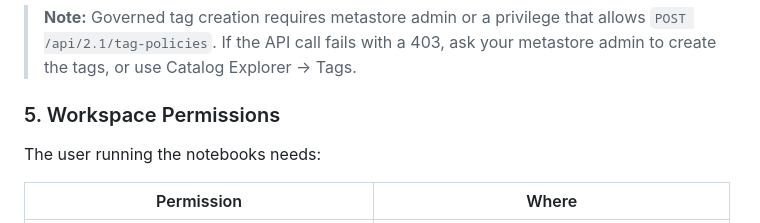
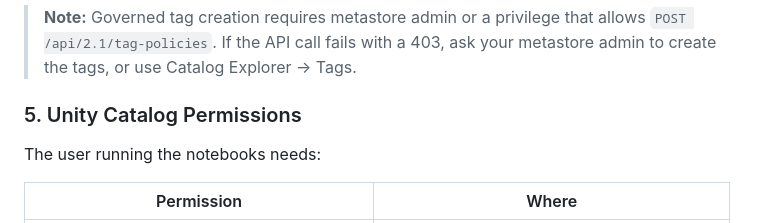
Before and after one commit to AbhiDatabricks/DatabricksABACExamples, a Markdown page: README.md, the part around the change. GitHub-like rendering.

Commit message:
fix(readme): rename 'Workspace Permissions' to 'Unity Catalog Permissions'
Co-authored-by: AbhiDatabricks

```diff
--- a/README.md
+++ b/README.md
@@ -74,7 +74,7 @@ Tags required per notebook:
 
 > **Note:** Governed tag creation requires metastore admin or a privilege that allows `POST /api/2.1/tag-policies`. If the API call fails with a 403, ask your metastore admin to create the tags, or use Catalog Explorer → Tags.
 
-### 5. Workspace Permissions
+### 5. Unity Catalog Permissions
 
 The user running the notebooks needs:
 
```
